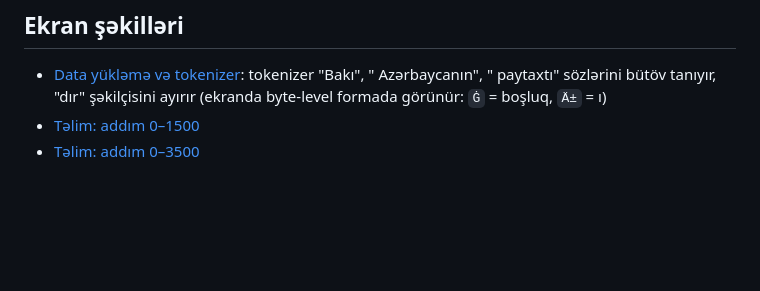
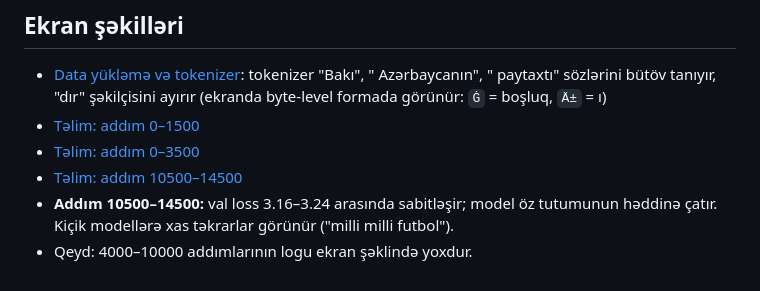
Before and after one commit to krmhuseyn-sys/odlar, a Markdown page: results/README.md, the part around the change. Drawn GitHub-style; blank space fills up the shorter version.

Commit message:
Add Odlar-1 training log for steps 10500-14500
Co-Authored-By: Claude Opus 5.5 <noreply@anthropic.com>
Claude-Session: https://claude.ai/code/session_01X2RMrEm1Yr5Qp6i6q1PHXQ

```diff
--- a/results/README.md
+++ b/results/README.md
@@ -18,3 +18,6 @@ Addım-addım loss və nümunələr: [`odlar1_training_log.csv`](odlar1_training
 - [Data yükləmə və tokenizer](screenshots/01_data_and_tokenizer.png): tokenizer "Bakı", " Azərbaycanın", " paytaxtı" sözlərini bütöv tanıyır, "dır" şəkilçisini ayırır (ekranda byte-level formada görünür: `Ġ` = boşluq, `Ä±` = ı)
 - [Təlim: addım 0–1500](screenshots/02_training_steps_0-1500.png)
 - [Təlim: addım 0–3500](screenshots/03_training_steps_0-3500.png)
+- [Təlim: addım 10500–14500](screenshots/04_training_steps_10500-14500.png)
+- **Addım 10500–14500:** val loss 3.16–3.24 arasında sabitləşir; model öz tutumunun həddinə çatır. Kiçik modellərə xas təkrarlar görünür ("milli milli futbol").
+- Qeyd: 4000–10000 addımlarının logu ekran şəklində yoxdur.
```
Also changed, not shown: results/screenshots/04_training_steps_10500-14500.png (added), 1 other file.
